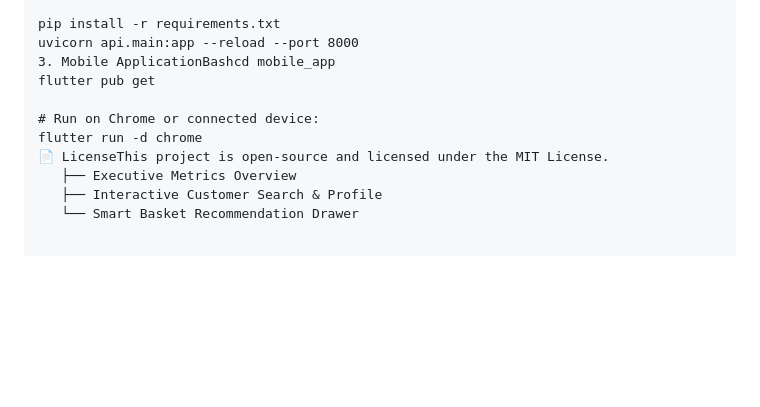
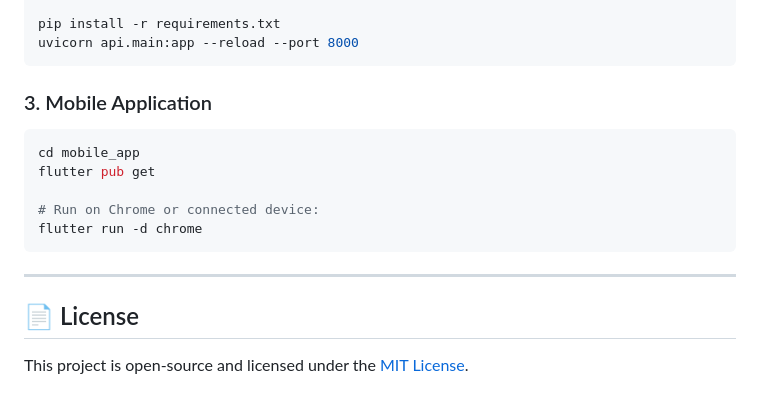
Before and after one commit to Sudekobilay/ecommerce-intelligence, a Markdown page: README.md, the part around one of its changes. Drawn GitHub-style; blank space fills up the shorter version.

````diff
--- a/README.md
+++ b/README.md
@@ -48,12 +86,18 @@ cd ecommerce-intelligence
 
 pip install -r requirements.txt
 uvicorn api.main:app --reload --port 8000
-3. Mobile ApplicationBashcd mobile_app
+```
+
+### 3. Mobile Application
+```bash
+cd mobile_app
 flutter pub get
 
 # Run on Chrome or connected device:
 flutter run -d chrome
-📄 LicenseThis project is open-source and licensed under the MIT License.
-   ├── Executive Metrics Overview
-   ├── Interactive Customer Search & Profile
-   └── Smart Basket Recommendation Drawer
+```
+
+---
+
+## 📄 License
+This project is open-source and licensed under the [MIT License](LICENSE).
````
Also changed, not shown: other parts of README.md (+40 -2 lines).
